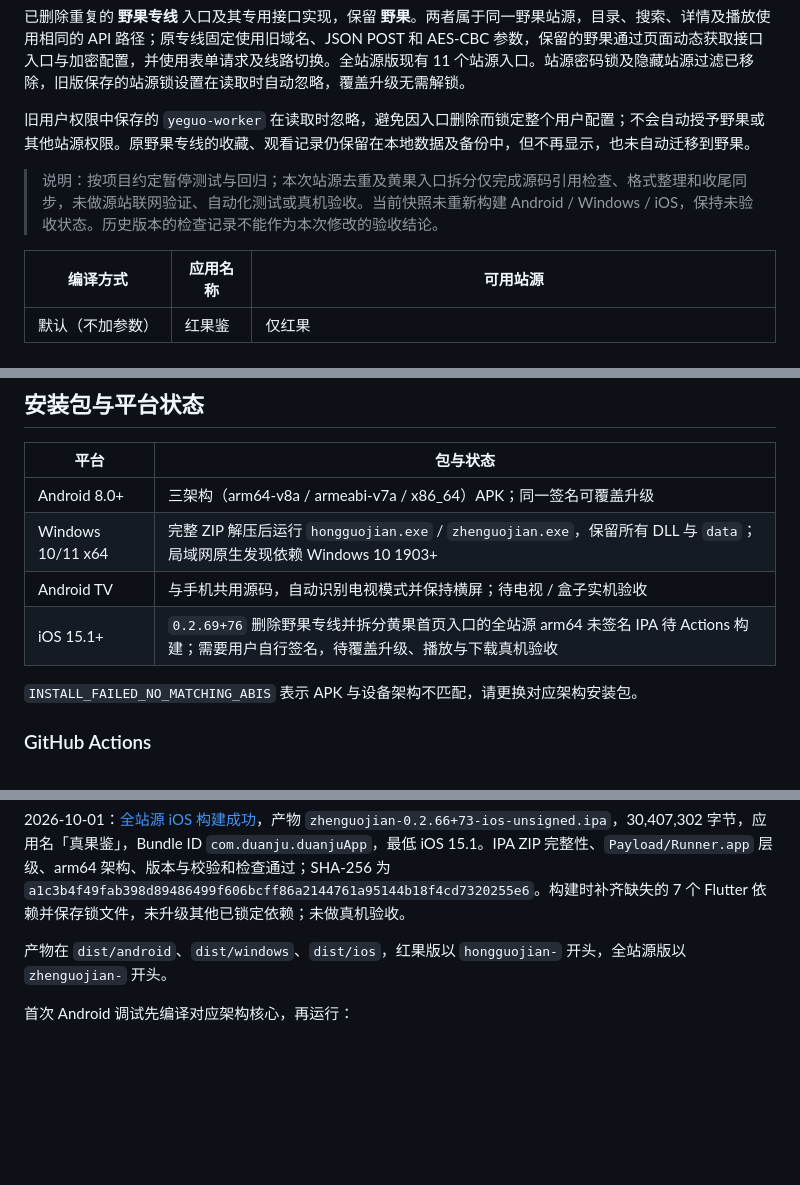
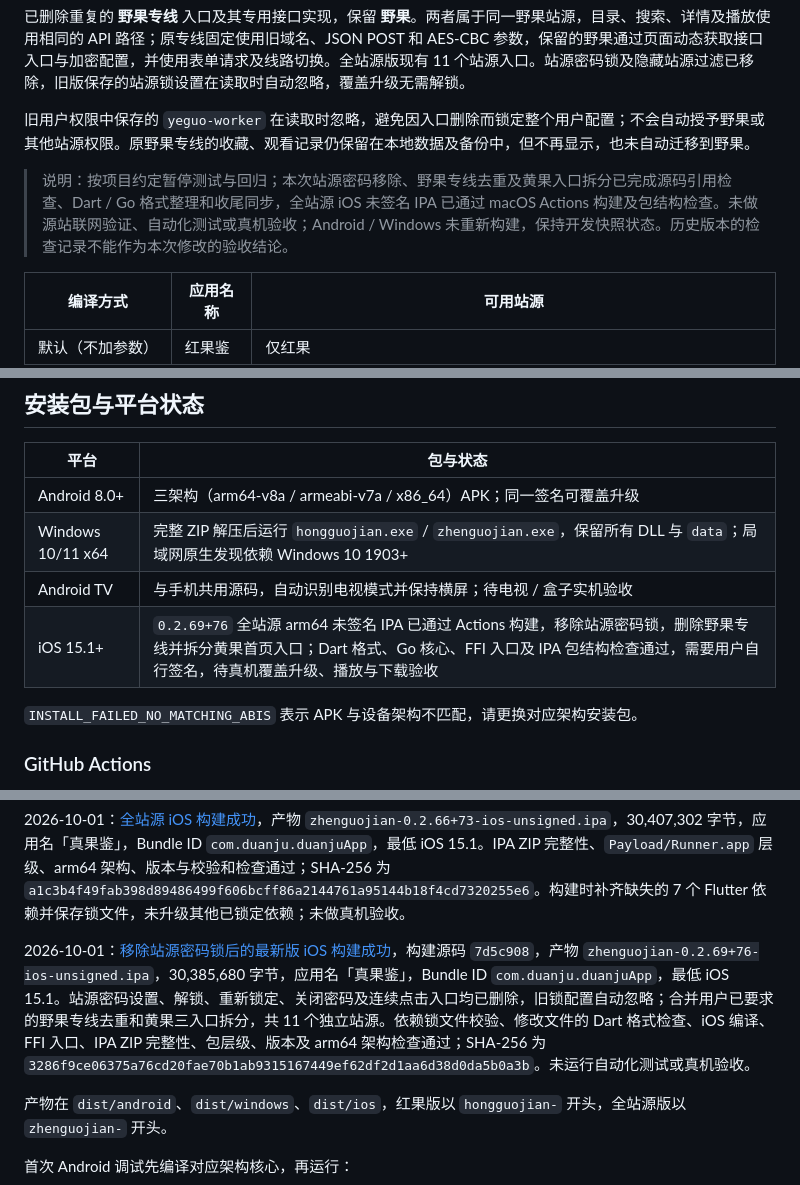
Before and after one commit to CleverMod/guoapp-ios-build, a Markdown page: README.md, 3 parts joined by grey strips. Drawn GitHub-style; blank space fills up the shorter version.

Commit message:
Record verified 0.2.69 unsigned iOS build

```diff
--- a/README.md
+++ b/README.md
@@ -10,7 +10,7 @@ Flutter 多端独立短剧 / 影视应用，原名「短剧库 APP」。站源
 
 旧用户权限中保存的 `yeguo-worker` 在读取时忽略，避免因入口删除而锁定整个用户配置；不会自动授予野果或其他站源权限。原野果专线的收藏、观看记录仍保留在本地数据及备份中，但不再显示，也未自动迁移到野果。
 
-> 说明：按项目约定暂停测试与回归；本次站源去重及黄果入口拆分仅完成源码引用检查、格式整理和收尾同步，未做源站联网验证、自动化测试或真机验收。当前快照未重新构建 Android / Windows / iOS，保持未验收状态。历史版本的检查记录不能作为本次修改的验收结论。
+> 说明：按项目约定暂停测试与回归；本次站源密码移除、野果专线去重及黄果入口拆分已完成源码引用检查、Dart / Go 格式整理和收尾同步，全站源 iOS 未签名 IPA 已通过 macOS Actions 构建及包结构检查。未做源站联网验证、自动化测试或真机验收；Android / Windows 未重新构建，保持开发快照状态。历史版本的检查记录不能作为本次修改的验收结论。
 
 | 编译方式 | 应用名称 | 可用站源 |
 | --- | --- | --- |
@@ -74,7 +74,7 @@ Flutter 多端独立短剧 / 影视应用，原名「短剧库 APP」。站源
 | Android 8.0+ | 三架构（arm64-v8a / armeabi-v7a / x86_64）APK；同一签名可覆盖升级 |
 | Windows 10/11 x64 | 完整 ZIP 解压后运行 `hongguojian.exe` / `zhenguojian.exe`，保留所有 DLL 与 `data`；局域网原生发现依赖 Windows 10 1903+ |
 | Android TV | 与手机共用源码，自动识别电视模式并保持横屏；待电视 / 盒子实机验收 |
-| iOS 15.1+ | `0.2.69+76` 删除野果专线并拆分黄果首页入口的全站源 arm64 未签名 IPA 待 Actions 构建；需要用户自行签名，待覆盖升级、播放与下载真机验收 |
+| iOS 15.1+ | `0.2.69+76` 全站源 arm64 未签名 IPA 已通过 Actions 构建，移除站源密码锁，删除野果专线并拆分黄果首页入口；Dart 格式、Go 核心、FFI 入口及 IPA 包结构检查通过，需要用户自行签名，待真机覆盖升级、播放与下载验收 |
 
 `INSTALL_FAILED_NO_MATCHING_ABIS` 表示 APK 与设备架构不匹配，请更换对应架构安装包。
 
@@ -130,6 +130,8 @@ python3 scripts/build_ios.py --export-options /path/to/ExportOptions.plist
 用户自行签名安装时，在 macOS 上运行 `python3 scripts/build_ios.py --all-sources`，输出全站源版 `dist/ios/zhenguojian-版本-ios-unsigned.ipa`，无需向构建机提供签名证书。打包时保留 `Payload/Runner.app` 层级，并检查 IPA 中的应用可执行文件与 `Info.plist`。也可在本项目 GitHub 仓库的 Actions 中手动运行 `Build unsigned iOS IPA`（`.github/workflows/build-ios.yml`），完成后下载 `zhenguojian-ios-unsigned` 产物。该任务仅构建未签名 IPA 并上传构建产物，不发布 Release。
 
 2026-10-01：[全站源 iOS 构建成功](https://github.com/youniube/guoapp-ios-build/actions/runs/36868405458)，产物 `zhenguojian-0.2.66+73-ios-unsigned.ipa`，30,407,302 字节，应用名「真果鉴」，Bundle ID `com.duanju.duanjuApp`，最低 iOS 15.1。IPA ZIP 完整性、`Payload/Runner.app` 层级、arm64 架构、版本与校验和检查通过；SHA-256 为 `a1c3b4f49fab398d89486499f606bcff86a2144761a95144b18f4cd7320255e6`。构建时补齐缺失的 7 个 Flutter 依赖并保存锁文件，未升级其他已锁定依赖；未做真机验收。
+
+2026-10-01：[移除站源密码锁后的最新版 iOS 构建成功](https://github.com/youniube/guoapp-ios-build/actions/runs/36874193742)，构建源码 `7d5c908`，产物 `zhenguojian-0.2.69+76-ios-unsigned.ipa`，30,385,680 字节，应用名「真果鉴」，Bundle ID `com.duanju.duanjuApp`，最低 iOS 15.1。站源密码设置、解锁、重新锁定、关闭密码及连续点击入口均已删除，旧锁配置自动忽略；合并用户已要求的野果专线去重和黄果三入口拆分，共 11 个独立站源。依赖锁文件校验、修改文件的 Dart 格式检查、iOS 编译、FFI 入口、IPA ZIP 完整性、包层级、版本及 arm64 架构检查通过；SHA-256 为 `3286f9ce06375a76cd20fae70b1ab9315167449ef62df2d1aa6d38d0da5b0a3b`。未运行自动化测试或真机验收。
 
 产物在 `dist/android`、`dist/windows`、`dist/ios`，红果版以 `hongguojian-` 开头，全站源版以 `zhenguojian-` 开头。
 
```
